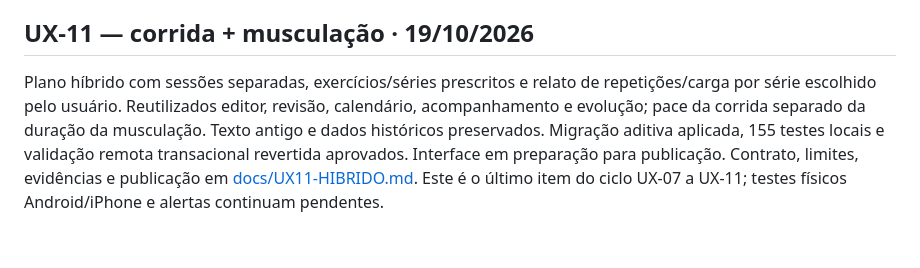
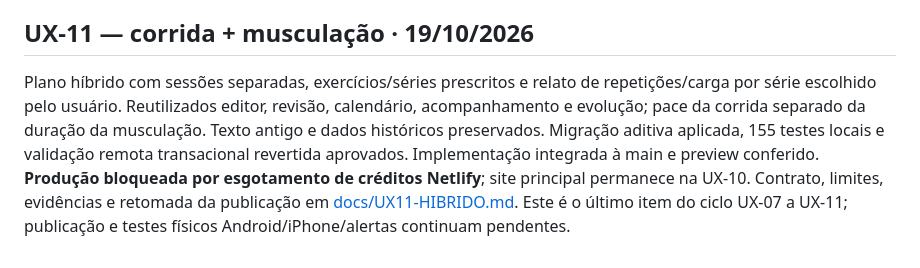
Before and after one commit to jovemfelpitos/atlas-21k, a Markdown page: SPRINTS.md, the part around the change. Rendered like a GitHub page.

```diff
--- a/SPRINTS.md
+++ b/SPRINTS.md
@@ -130,4 +130,4 @@ Perfil agora abre em consulta. Cada ação monta somente seu formulário, com Sa
 
 ## UX-11 — corrida + musculação · 19/10/2026
 
-Plano híbrido com sessões separadas, exercícios/séries prescritos e relato de repetições/carga por série escolhido pelo usuário. Reutilizados editor, revisão, calendário, acompanhamento e evolução; pace da corrida separado da duração da musculação. Texto antigo e dados históricos preservados. Migração aditiva aplicada, 155 testes locais e validação remota transacional revertida aprovados. Interface em preparação para publicação. Contrato, limites, evidências e publicação em [docs/UX11-HIBRIDO.md](docs/UX11-HIBRIDO.md). Este é o último item do ciclo UX-07 a UX-11; testes físicos Android/iPhone e alertas continuam pendentes.
+Plano híbrido com sessões separadas, exercícios/séries prescritos e relato de repetições/carga por série escolhido pelo usuário. Reutilizados editor, revisão, calendário, acompanhamento e evolução; pace da corrida separado da duração da musculação. Texto antigo e dados históricos preservados. Migração aditiva aplicada, 155 testes locais e validação remota transacional revertida aprovados. Implementação integrada à main e preview conferido. **Produção bloqueada por esgotamento de créditos Netlify**; site principal permanece na UX-10. Contrato, limites, evidências e retomada da publicação em [docs/UX11-HIBRIDO.md](docs/UX11-HIBRIDO.md). Este é o último item do ciclo UX-07 a UX-11; publicação e testes físicos Android/iPhone/alertas continuam pendentes.
```
Also changed, not shown: docs/UX11-HIBRIDO.md (+12 -2 lines).
